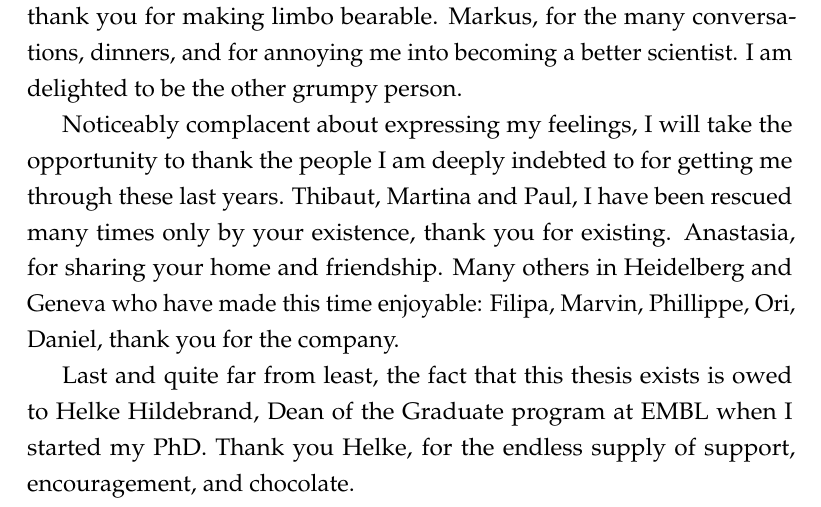
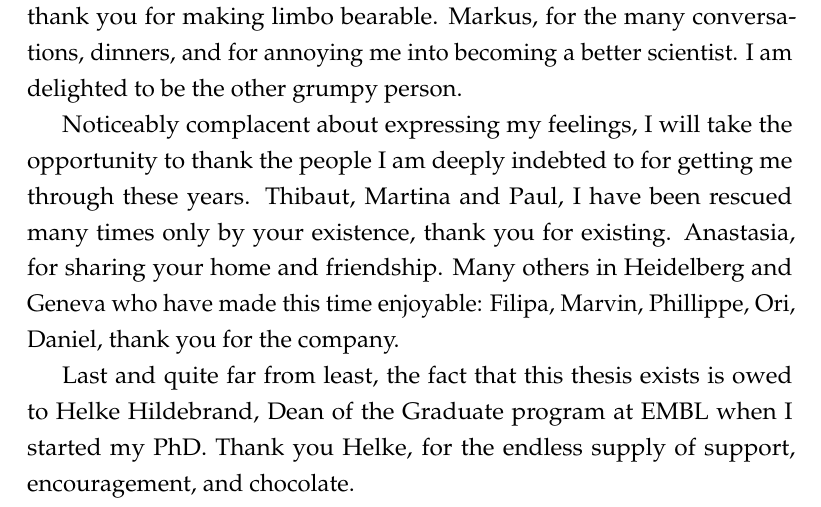
Before and after one commit to deepikaamenon/thesis_2021, a LaTeX thesis (main.tex): part of page 9 of 60, cut so that both start at the same text. Compiled offline with pdfLaTeX.

Commit message:
txs auto checkin

```diff
--- a/main.tex
+++ b/main.tex
@@ -330,7 +330,7 @@ Thank you Marko, for your patience and guidance while I discovered biology, whet
 
 Thanks to Jonas and the rest of the Ries lab for shelter during the transition to Geneva. Jonas, Im still a bit skeptical about whether its actually healthy to eat that fast, but I will keep trying. Joran, Markus, Kostek, Jan, thank you for making limbo bearable. Markus, for the many conversations, dinners, and for annoying me into becoming a better scientist. I am delighted to be the other grumpy person.
 
-Noticeably complacent about expressing my feelings, I will take the opportunity to thank the people I am deeply indebted to for getting me through these last years. Thibaut, Martina and Paul, I have been rescued many times only by your existence, thank you for existing. Anastasia, for sharing your home and friendship. Many others in Heidelberg and Geneva who have made this time enjoyable: Filipa, Marvin, Phillippe, Ori, Daniel, thank you for the company.
+Noticeably complacent about expressing my feelings, I will take the opportunity to thank the people I am deeply indebted to for getting me through these years. Thibaut, Martina and Paul, I have been rescued many times only by your existence, thank you for existing. Anastasia, for sharing your home and friendship. Many others in Heidelberg and Geneva who have made this time enjoyable: Filipa, Marvin, Phillippe, Ori, Daniel, thank you for the company.
 
 Last and quite far from least, the fact that this thesis exists is owed to Helke Hildebrand, Dean of the Graduate program at EMBL when I started my PhD. Thank you Helke, for the endless supply of support, encouragement, and chocolate.
 
```
